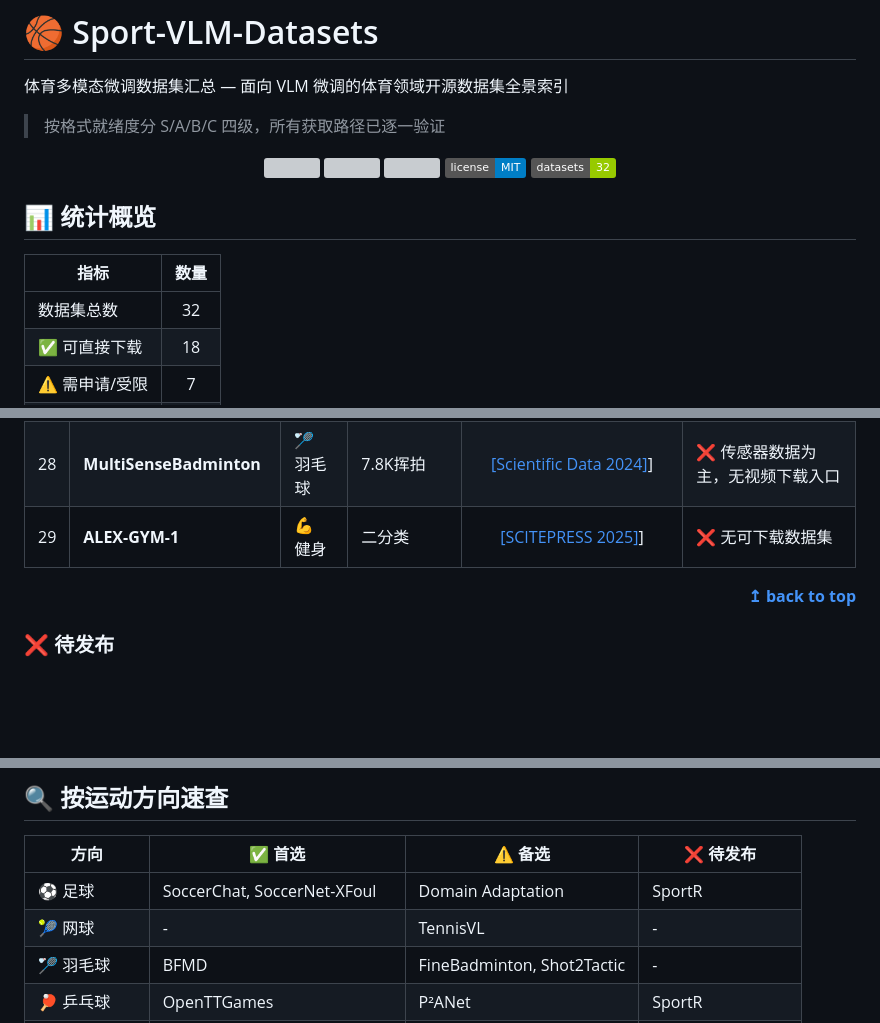
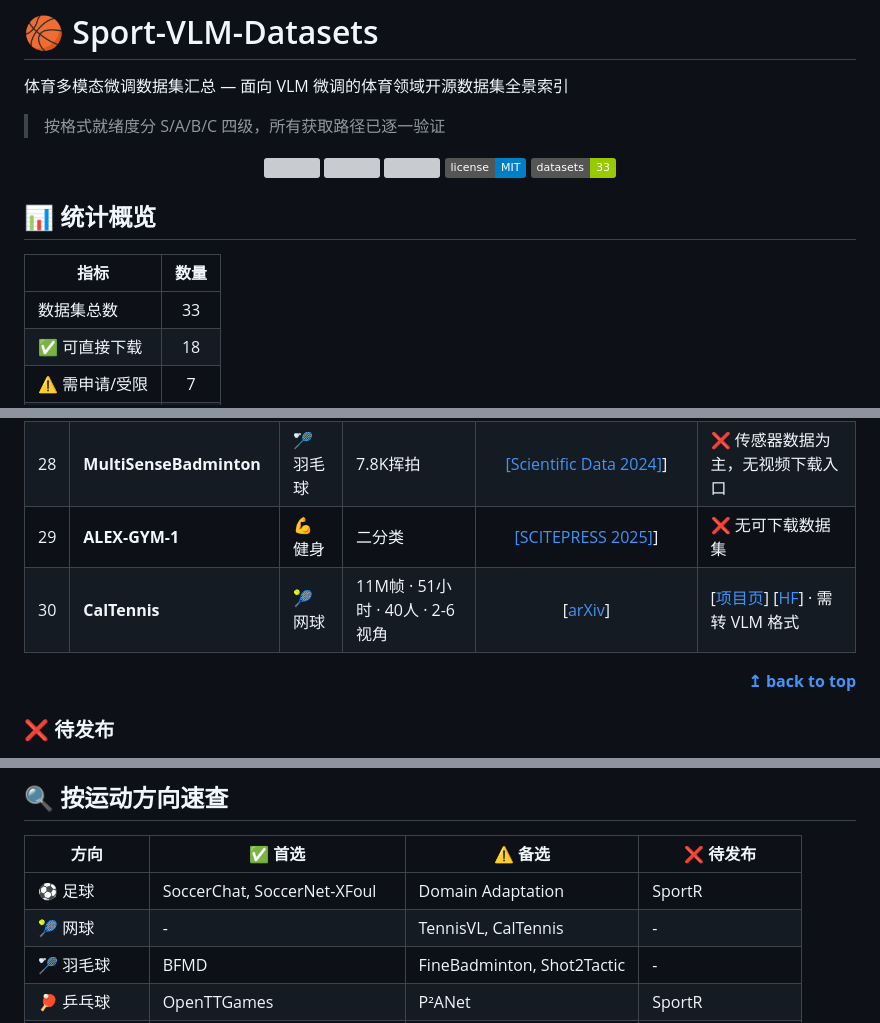
Before and after one commit to hqa-shu/sport-vlm-datasets, a Markdown page: README.md, 3 parts joined by grey strips. Drawn GitHub-style; badges without logos; blank space fills up the shorter version; grey boxes are pictures that could not be loaded.

Commit message:
Add CalTennis (#30) - Caltech 11M-frames multi-view tennis dataset

```diff
--- a/README.md
+++ b/README.md
@@ -9,14 +9,14 @@
   <a href="https://github.com/hqa-shu/sport-vlm-datasets"><img src="https://img.shields.io/github/forks/hqa-shu/sport-vlm-datasets.svg?style=social"></a>
   <a href="https://github.com/hqa-shu/sport-vlm-datasets/issues"><img src="https://img.shields.io/github/issues/hqa-shu/sport-vlm-datasets.svg"></a>
   <img src="https://img.shields.io/badge/license-MIT-blue.svg">
-  <img src="https://img.shields.io/badge/datasets-32-green.svg">
+  <img src="https://img.shields.io/badge/datasets-33-green.svg">
 </p>
 
 ## 📊 统计概览
 
 | 指标 | 数量 |
 |------|:----:|
-| 数据集总数 | 32 |
+| 数据集总数 | 33 |
 | ✅ 可直接下载 | 18 |
 | ⚠️ 需申请/受限 | 7 |
 | ❌ 暂不可获取 | 7 |
@@ -83,6 +83,7 @@
 | 27 | **Extended OpenTTGames** | 🏓 乒乓球 | 1.5K击球 | - | ❌ [[GitLab](https://gitlab.compute.dtu.dk/emilh/table_tennis_data)] · 空仓库 |
 | 28 | **MultiSenseBadminton** | 🏸 羽毛球 | 7.8K挥拍 | [[Scientific Data 2024]](https://www.nature.com/articles/s41597-024-03271-5)] | ❌ 传感器数据为主，无视频下载入口 |
 | 29 | **ALEX-GYM-1** | 💪 健身 | 二分类 | [[SCITEPRESS 2025]](https://arxiv.org/abs/2508.07554)] | ❌ 无可下载数据集 |
+| 30 | **CalTennis** | 🎾 网球 | 11M帧 · 51小时 · 40人 · 2-6视角 | [[arXiv](https://arxiv.org/abs/2606.20542)] | [[项目页](https://ilonadem.github.io/caltennis-website/)] [[HF](https://huggingface.co/datasets/demalenk/caltennis)] · 需转 VLM 格式 |
 
 <div align="right">
   <b><a href="#sport-vlm-datasets">↥ back to top</a></b>
@@ -106,7 +107,7 @@
 | **方向** | ✅ **首选** | ⚠️ **备选** | ❌ **待发布** |
 |----------|------------|------------|--------------|
 | ⚽ 足球 | SoccerChat, SoccerNet-XFoul | Domain Adaptation | SportR |
-| 🎾 网球 | - | TennisVL | - |
+| 🎾 网球 | - | TennisVL, CalTennis | - |
 | 🏸 羽毛球 | BFMD | FineBadminton, Shot2Tactic | - |
 | 🏓 乒乓球 | OpenTTGames | P²ANet | SportR |
 | 🏀 篮球 | ExAct | SpaceJam | SportR |
```
Also changed, not shown: other parts of README.md (+1 -0 lines).
